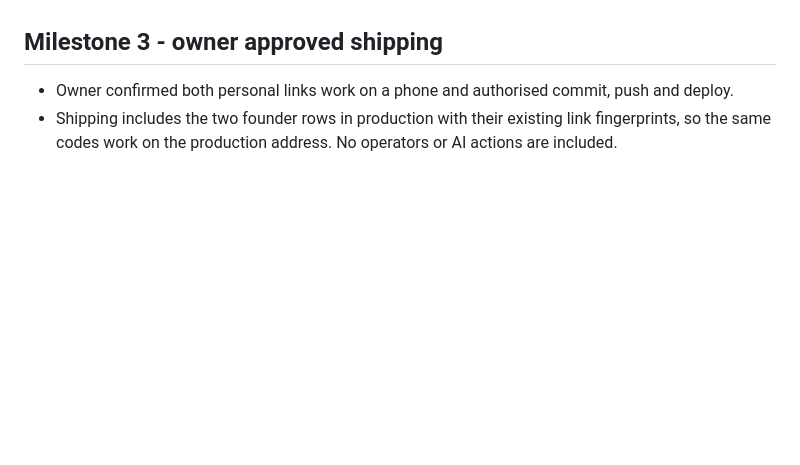
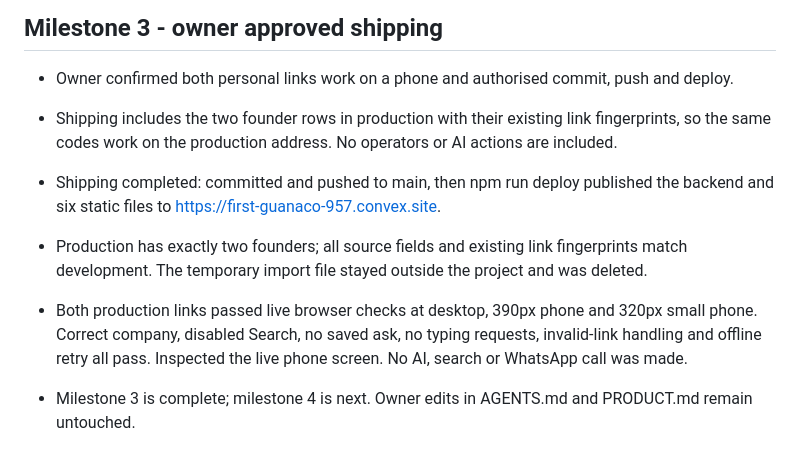
Before and after one commit to reachprabhat/pilot-match, a Markdown page: PROGRESS.md, the part around the change. Drawn GitHub-style; blank space fills up the shorter version.

Commit message:
record milestone 3 live checks

```diff
--- a/PROGRESS.md
+++ b/PROGRESS.md
@@ -104,3 +104,8 @@
 
 - Owner confirmed both personal links work on a phone and authorised commit, push and deploy.
 - Shipping includes the two founder rows in production with their existing link fingerprints, so the same codes work on the production address. No operators or AI actions are included.
+
+- Shipping completed: committed and pushed to main, then npm run deploy published the backend and six static files to https://first-guanaco-957.convex.site.
+- Production has exactly two founders; all source fields and existing link fingerprints match development. The temporary import file stayed outside the project and was deleted.
+- Both production links passed live browser checks at desktop, 390px phone and 320px small phone. Correct company, disabled Search, no saved ask, no typing requests, invalid-link handling and offline retry all pass. Inspected the live phone screen. No AI, search or WhatsApp call was made.
+- Milestone 3 is complete; milestone 4 is next. Owner edits in AGENTS.md and PRODUCT.md remain untouched.
```
